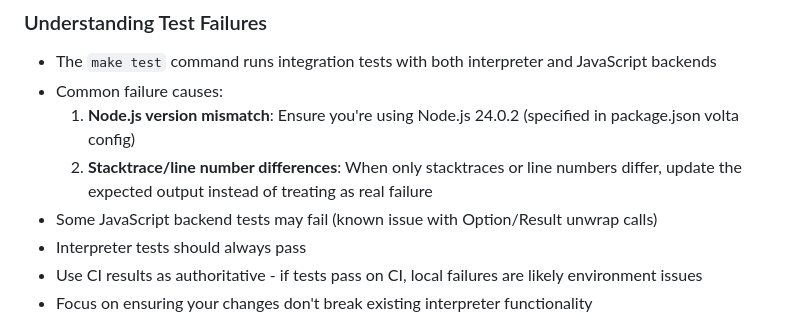
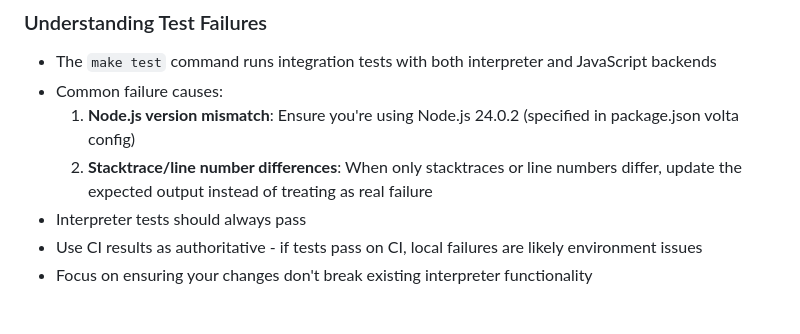
Before and after one commit to topaxi/tlang, a Markdown page: .github/copilot-instructions.md, the part around the change. Drawn GitHub-style.

```diff
--- a/.github/copilot-instructions.md
+++ b/.github/copilot-instructions.md
@@ -141,7 +141,6 @@ tsconfig.json
 - Common failure causes:
   1. **Node.js version mismatch**: Ensure you're using Node.js 24.0.2 (specified in package.json volta config)
   2. **Stacktrace/line number differences**: When only stacktraces or line numbers differ, update the expected output instead of treating as real failure
-- Some JavaScript backend tests may fail (known issue with Option/Result unwrap calls)
 - Interpreter tests should always pass
 - Use CI results as authoritative - if tests pass on CI, local failures are likely environment issues
 - Focus on ensuring your changes don't break existing interpreter functionality
```
